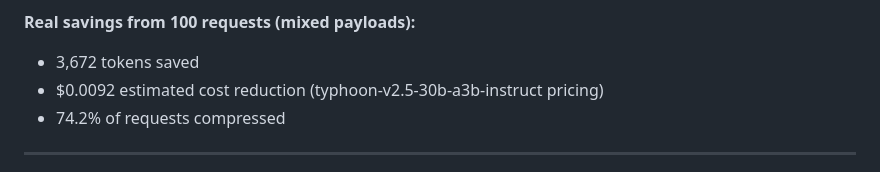
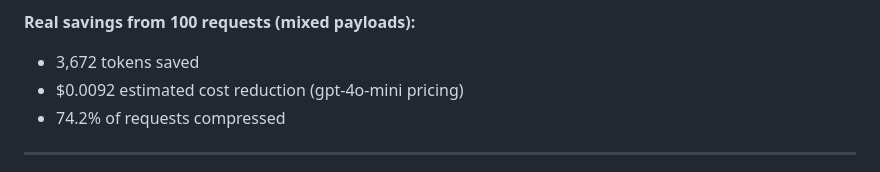
Before and after one commit to AnuwatThisuka/toongate, a Markdown page: README.md, the part around the change. Rendered like a GitHub page.

Commit message:
docs: update estimated cost reduction in README for gpt-4o-mini pricing

```diff
--- a/README.md
+++ b/README.md
@@ -61,7 +61,7 @@ toongate encodes only when it helps — uniform arrays of objects (RAG chunks, D
 **Real savings from 100 requests (mixed payloads):**
 
 - 3,672 tokens saved
-- $0.0092 estimated cost reduction (typhoon-v2.5-30b-a3b-instruct pricing)
+- $0.0092 estimated cost reduction (gpt-4o-mini pricing)
 - 74.2% of requests compressed
 
 ---
```
